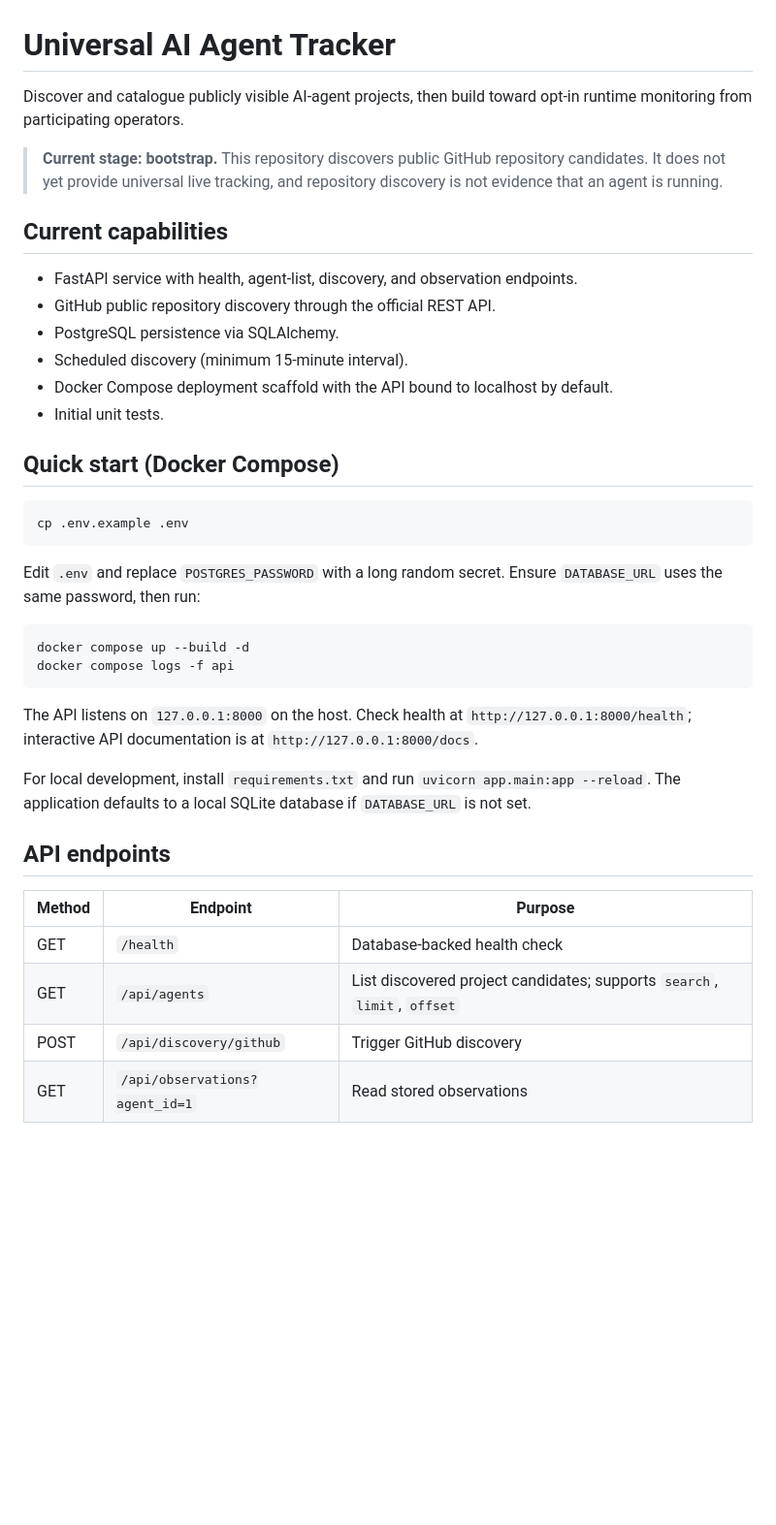
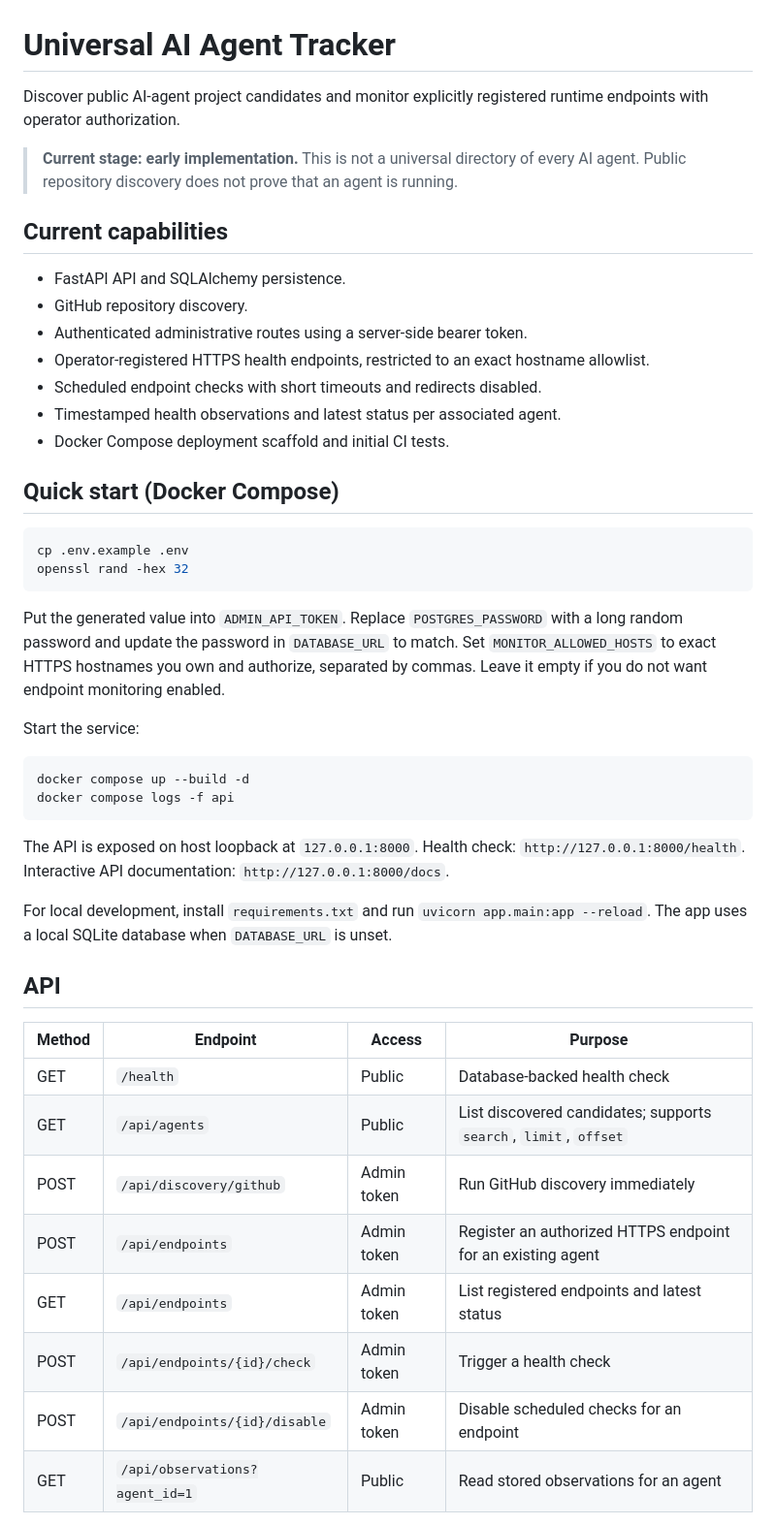
Before and after one commit to djny45/Ai-agent-tracker, a Markdown page: README.md, the part around one of its changes. Shown at 97% size. Rendered like a GitHub page; blank space fills up the shorter version.

Commit message:
Harden monitoring setup and document current capabilities: README.md

````diff
--- a/README.md
+++ b/README.md
@@ -1,41 +1,49 @@
 # Universal AI Agent Tracker
 
-Discover and catalogue publicly visible AI-agent projects, then build toward opt-in runtime monitoring from participating operators.
+Discover public AI-agent project candidates and monitor explicitly registered runtime endpoints with operator authorization.
 
-> **Current stage: bootstrap.** This repository discovers public GitHub repository candidates. It does not yet provide universal live tracking, and repository discovery is not evidence that an agent is running.
+> **Current stage: early implementation.** This is not a universal directory of every AI agent. Public repository discovery does not prove that an agent is running.
 
 ## Current capabilities
 
-- FastAPI service with health, agent-list, discovery, and observation endpoints.
-- GitHub public repository discovery through the official REST API.
-- PostgreSQL persistence via SQLAlchemy.
-- Scheduled discovery (minimum 15-minute interval).
-- Docker Compose deployment scaffold with the API bound to localhost by default.
-- Initial unit tests.
+- FastAPI API and SQLAlchemy persistence.
+- GitHub repository discovery.
+- Authenticated administrative routes using a server-side bearer token.
+- Operator-registered HTTPS health endpoints, restricted to an exact hostname allowlist.
+- Scheduled endpoint checks with short timeouts and redirects disabled.
+- Timestamped health observations and latest status per associated agent.
+- Docker Compose deployment scaffold and initial CI tests.
 
 ## Quick start (Docker Compose)
 
 ```bash
 cp .env.example .env
+openssl rand -hex 32
 ```
 
-Edit `.env` and replace `POSTGRES_PASSWORD` with a long random secret. Ensure `DATABASE_URL` uses the same password, then run:
+Put the generated value into `ADMIN_API_TOKEN`. Replace `POSTGRES_PASSWORD` with a long random password and update the password in `DATABASE_URL` to match. Set `MONITOR_ALLOWED_HOSTS` to exact HTTPS hostnames you own and authorize, separated by commas. Leave it empty if you do not want endpoint monitoring enabled.
+
+Start the service:
 
 ```bash
 docker compose up --build -d
 docker compose logs -f api
 ```
 
-The API listens on `127.0.0.1:8000` on the host. Check health at `http://127.0.0.1:8000/health`; interactive API documentation is at `http://127.0.0.1:8000/docs`.
+The API is exposed on host loopback at `127.0.0.1:8000`. Health check: `http://127.0.0.1:8000/health`. Interactive API documentation: `http://127.0.0.1:8000/docs`.
 
-For local development, install `requirements.txt` and run `uvicorn app.main:app --reload`. The application defaults to a local SQLite database if `DATABASE_URL` is not set.
+For local development, install `requirements.txt` and run `uvicorn app.main:app --reload`. The app uses a local SQLite database when `DATABASE_URL` is unset.
 
-## API endpoints
+## API
 
-| Method | Endpoint | Purpose |
-| --- | --- | --- |
-| GET | `/health` | Database-backed health check |
-| GET | `/api/agents` | List discovered project candidates; supports `search`, `limit`, `offset` |
-| POST | `/api/discovery/github` | Trigger GitHub discovery |
-| GET | `/api/observations?agent_id=1` | Read stored observations |
+| Method | Endpoint | Access | Purpose |
+| --- | --- | --- | --- |
+| GET | `/health` | Public | Database-backed health check |
+| GET | `/api/agents` | Public | List discovered candidates; supports `search`, `limit`, `offset` |
+| POST | `/api/discovery/github` | Admin token | Run GitHub discovery immediately |
+| POST | `/api/endpoints` | Admin token | Register an authorized HTTPS endpoint for an existing agent |
+| GET | `/api/endpoints` | Admin token | List registered endpoints and latest status |
+| POST | `/api/endpoints/{id}/check` | Admin token | Trigger a health check |
+| POST | `/api/endpoints/{id}/disable` | Admin token | Disable scheduled checks for an endpoint |
+| GET | `/api/observations?agent_id=1` | Public | Read stored observations for an agent |
 
````
Also changed, not shown: other parts of README.md (+32 -13 lines).
